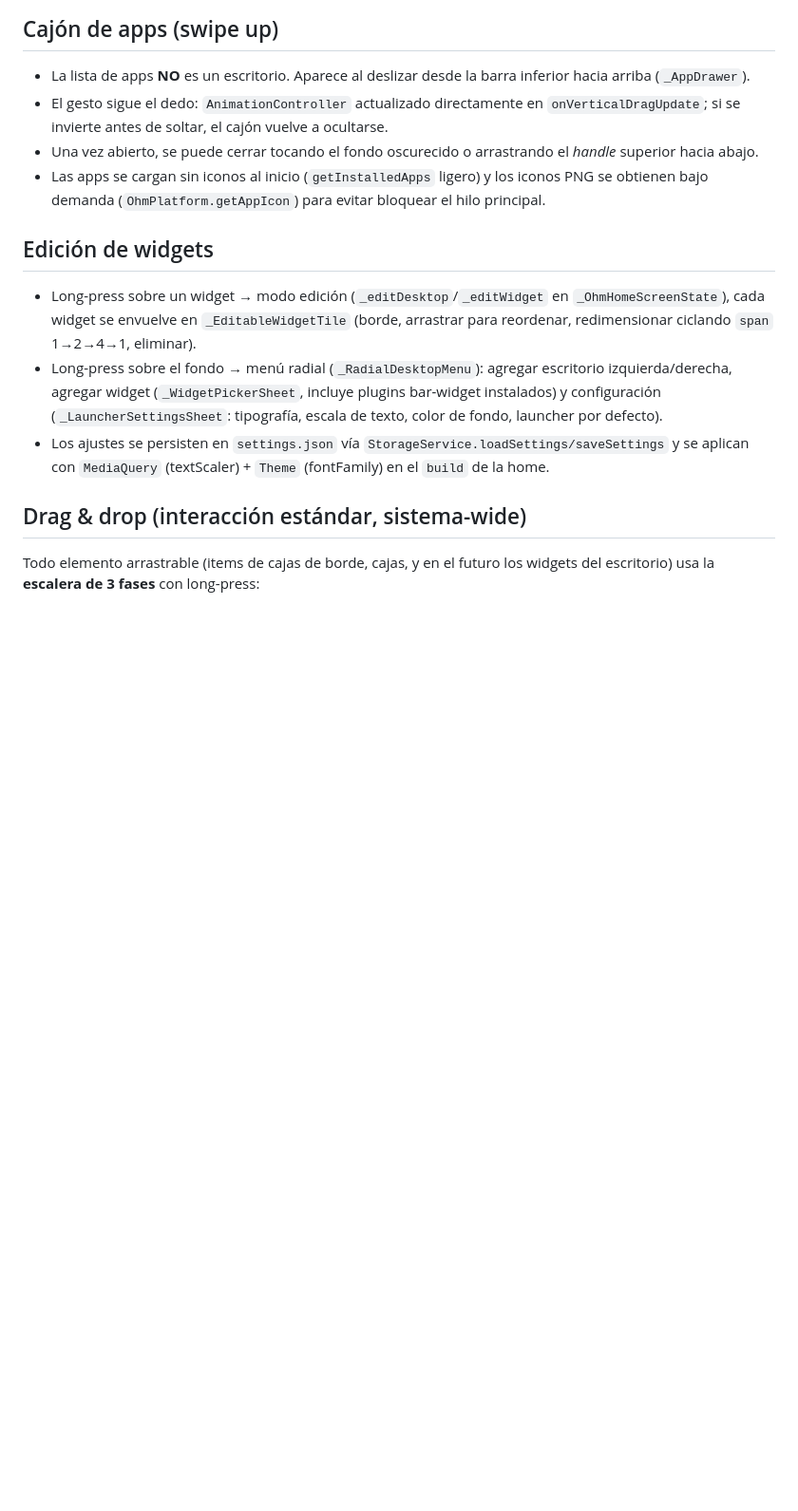
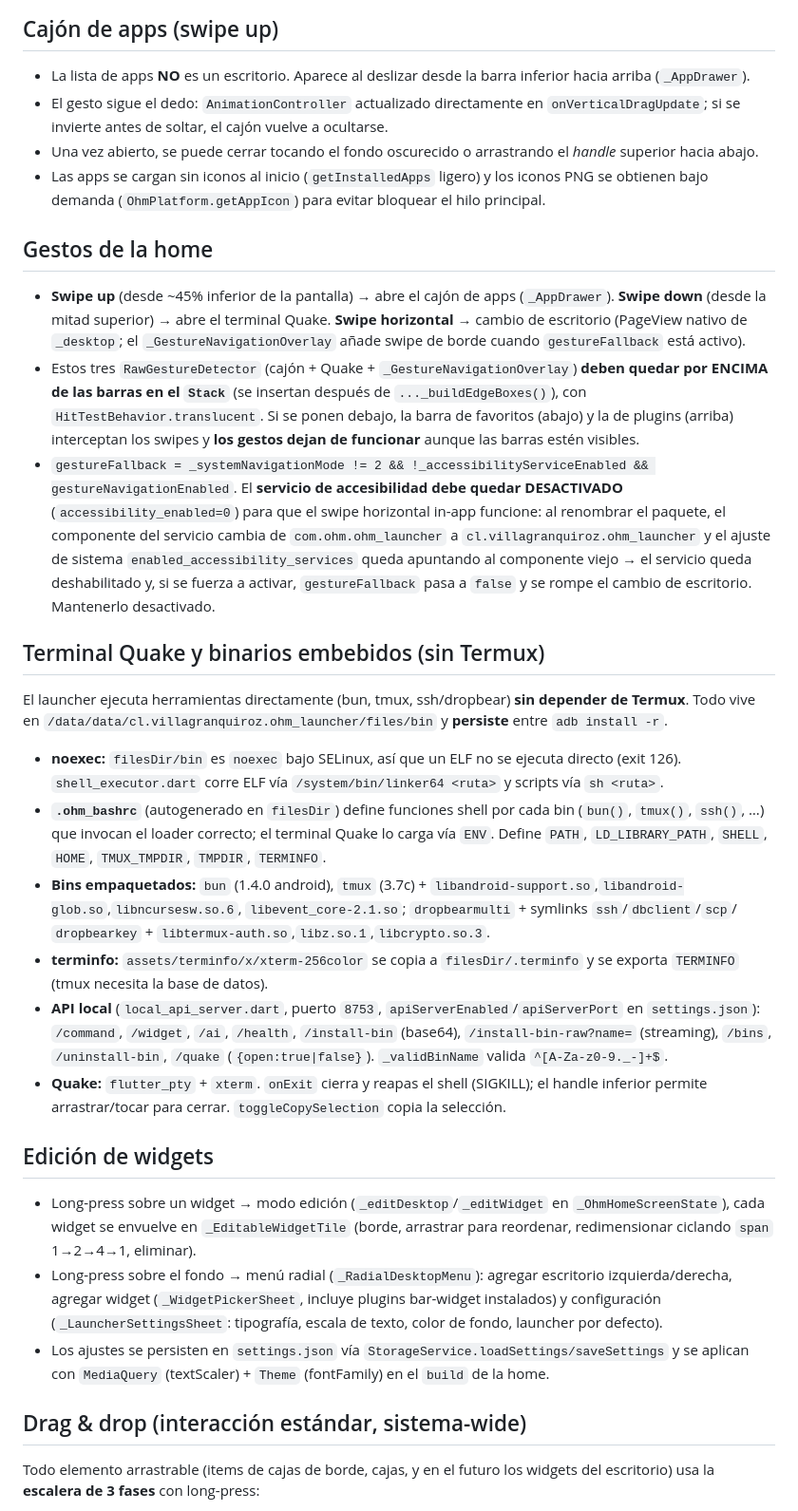
Before and after one commit to avillagran/ohm-launcher, a Markdown page: AGENTS.md, the part around one of its changes. Shown at 95% size. Rendered like a GitHub page; blank space fills up the shorter version.

Commit message:
docs(AGENTS): gestos, terminal Quake, bins embebidos y gotcha del rename del servicio de accesibilidad

```diff
--- a/AGENTS.md
+++ b/AGENTS.md
@@ -96,6 +102,56 @@ tool/
 - Las apps se cargan sin iconos al inicio (`getInstalledApps` ligero) y los
   iconos PNG se obtienen bajo demanda (`OhmPlatform.getAppIcon`) para evitar
   bloquear el hilo principal.
+
+## Gestos de la home
+
+- **Swipe up** (desde ~45% inferior de la pantalla) → abre el cajón de apps
+  (`_AppDrawer`). **Swipe down** (desde la mitad superior) → abre el terminal
+  Quake. **Swipe horizontal** → cambio de escritorio (PageView nativo de
+  `_desktop`; el `_GestureNavigationOverlay` añade swipe de borde cuando
+  `gestureFallback` está activo).
+- Estos tres `RawGestureDetector` (cajón + Quake + `_GestureNavigationOverlay`)
+  **deben quedar por ENCIMA de las barras en el `Stack`** (se insertan después de
+  `..._buildEdgeBoxes()`), con `HitTestBehavior.translucent`. Si se ponen debajo,
+  la barra de favoritos (abajo) y la de plugins (arriba) interceptan los swipes y
+  **los gestos dejan de funcionar** aunque las barras estén visibles.
+- `gestureFallback = _systemNavigationMode != 2 && !_accessibilityServiceEnabled
+  && gestureNavigationEnabled`. El **servicio de accesibilidad debe quedar
+  DESACTIVADO** (`accessibility_enabled=0`) para que el swipe horizontal in-app
+  funcione: al renombrar el paquete, el componente del servicio cambia de
+  `com.ohm.ohm_launcher` a `cl.villagranquiroz.ohm_launcher` y el ajuste de
+  sistema `enabled_accessibility_services` queda apuntando al componente viejo →
+  el servicio queda deshabilitado y, si se fuerza a activar, `gestureFallback`
+  pasa a `false` y se rompe el cambio de escritorio. Mantenerlo desactivado.
+
+## Terminal Quake y binarios embebidos (sin Termux)
+
+El launcher ejecuta herramientas directamente (bun, tmux, ssh/dropbear) **sin
+depender de Termux**. Todo vive en
+`/data/data/cl.villagranquiroz.ohm_launcher/files/bin` y **persiste** entre
+`adb install -r`.
+
+- **noexec:** `filesDir/bin` es `noexec` bajo SELinux, así que un ELF no se
+  ejecuta directo (exit 126). `shell_executor.dart` corre ELF vía
+  `/system/bin/linker64 <ruta>` y scripts vía `sh <ruta>`.
+- **`.ohm_bashrc`** (autogenerado en `filesDir`) define funciones shell por cada
+  bin (`bun()`, `tmux()`, `ssh()`, …) que invocan el loader correcto; el terminal
+  Quake lo carga vía `ENV`. Define `PATH`, `LD_LIBRARY_PATH`, `SHELL`, `HOME`,
+  `TMUX_TMPDIR`, `TMPDIR`, `TERMINFO`.
+- **Bins empaquetados:** `bun` (1.4.0 android), `tmux` (3.7c) +
+  `libandroid-support.so`,`libandroid-glob.so`,`libncursesw.so.6`,
+  `libevent_core-2.1.so`; `dropbearmulti` + symlinks `ssh`/`dbclient`/`scp`/
+  `dropbearkey` + `libtermux-auth.so`,`libz.so.1`,`libcrypto.so.3`.
+- **terminfo:** `assets/terminfo/x/xterm-256color` se copia a
+  `filesDir/.terminfo` y se exporta `TERMINFO` (tmux necesita la base de datos).
+- **API local** (`local_api_server.dart`, puerto `8753`,
+  `apiServerEnabled`/`apiServerPort` en `settings.json`): `/command`, `/widget`,
+  `/ai`, `/health`, `/install-bin` (base64), `/install-bin-raw?name=` (streaming),
+  `/bins`, `/uninstall-bin`, `/quake` (`{open:true|false}`). `_validBinName`
+  valida `^[A-Za-z0-9._-]+$`.
+- **Quake:** `flutter_pty` + `xterm`. `onExit` cierra y reapas el shell (SIGKILL);
+  el handle inferior permite arrastrar/tocar para cerrar. `toggleCopySelection`
+  copia la selección.
 
 ## Edición de widgets
 
```
Also changed, not shown: other parts of AGENTS.md (+19 -5 lines).
